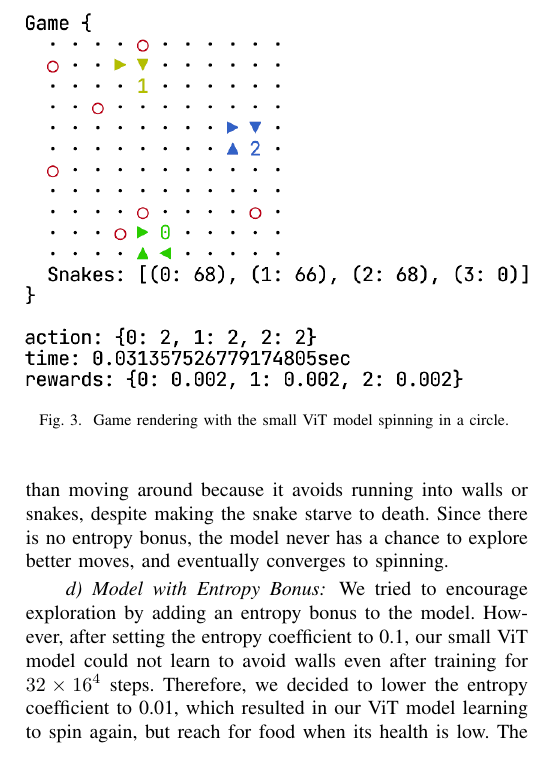
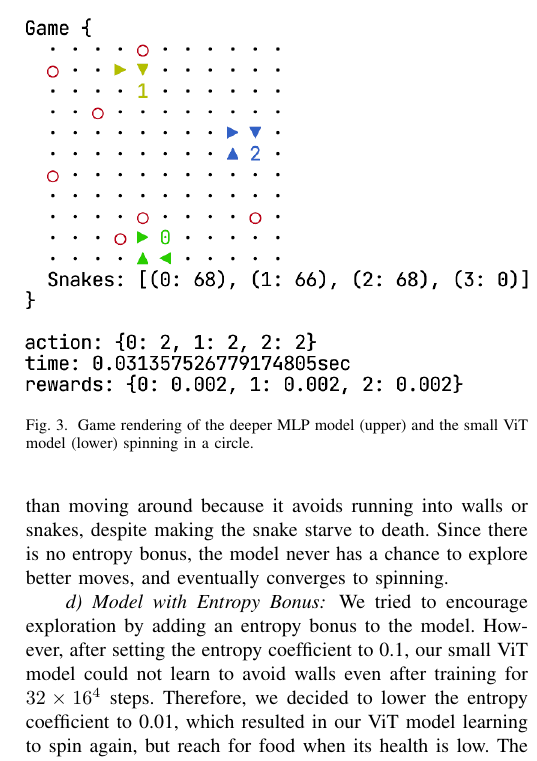
Before and after one commit to SichangHe/STATS402_course_project, a LaTeX paper (final_report.tex): part of one column of page 6 of 7, cut at the place of the change. Compiled offline with pdfLaTeX; a missing font is replaced by an installed copy or a similar font; a LaTeX package or settings file that is missing is left out.

Commit message:
add deep MLP spin render

```diff
--- a/final_report.tex
+++ b/final_report.tex
@@ -615,5 +616,6 @@ and eventually converges to spinning.
     \includegraphics[width=\linewidth]{vit_spin_render.png}
-    \caption{Game rendering with the small ViT model spinning in a circle.
+    \caption{Game rendering of the deeper MLP model (upper)
+        and the small ViT model (lower) spinning in a circle.
     }
     \label{fig:render}
 \end{figure}
```
Also changed, not shown: final_report.tex (1 more changed lines). Lines whose indentation alone changed are shown as unchanged.
